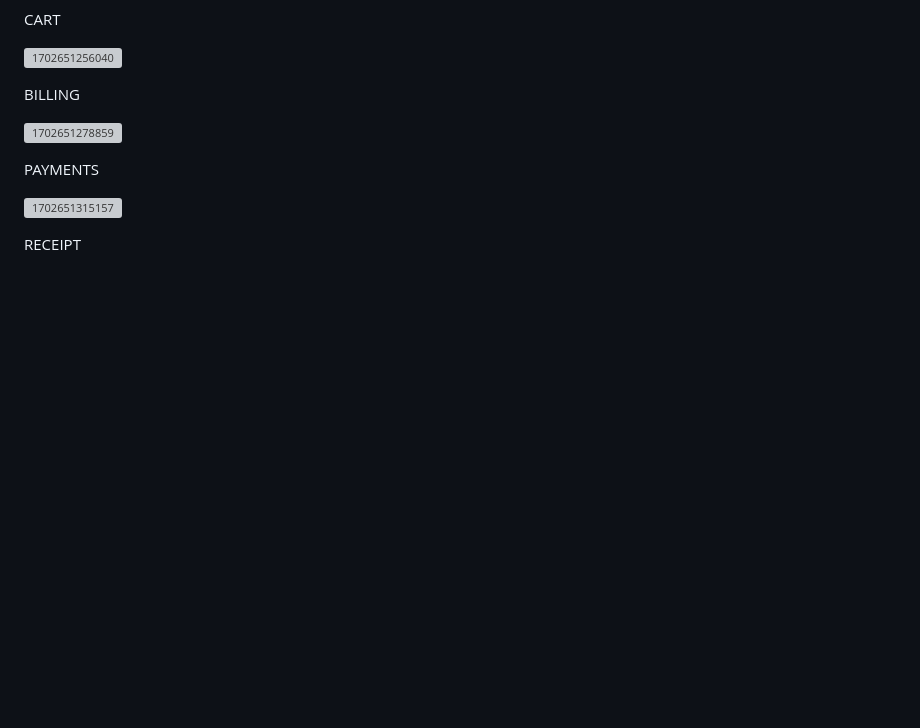
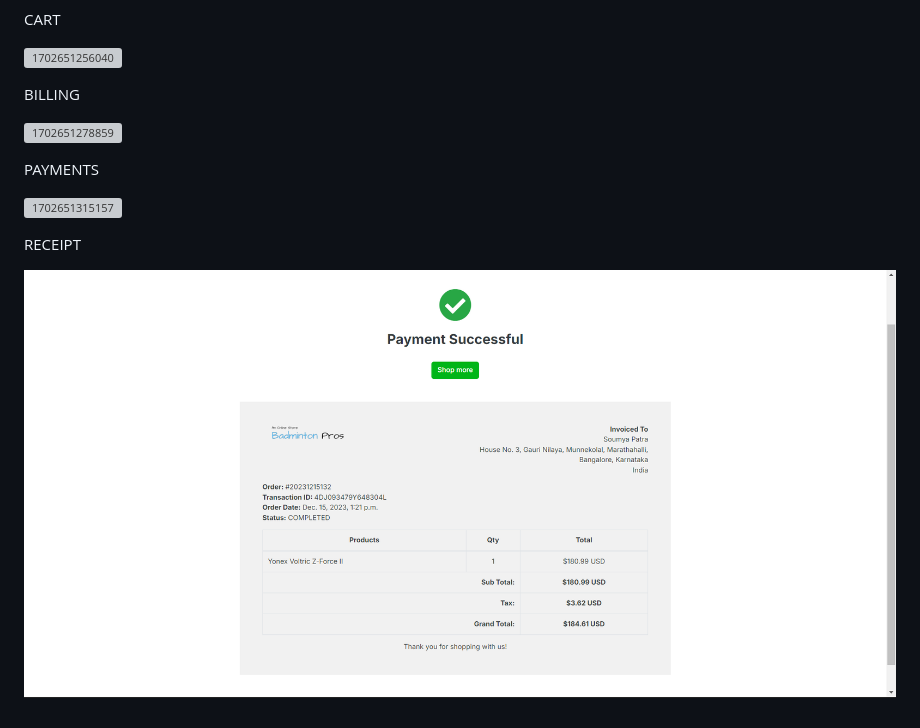
Before and after one commit to study-soumya/Badminton-Pros, a Markdown page: README.md, the part around the change. Rendered like a GitHub page; pictures changed too: image/README/1702651754769.png (added); blank space fills up the shorter version; grey boxes are pictures that could not be loaded.

```diff
--- a/README.md
+++ b/README.md
@@ -170,3 +170,5 @@ PAYMENTS
 ![1702651315157](image/README/1702651315157.png)
 
 RECEIPT
+
+![1702651754769](image/README/1702651754769.png)
```
